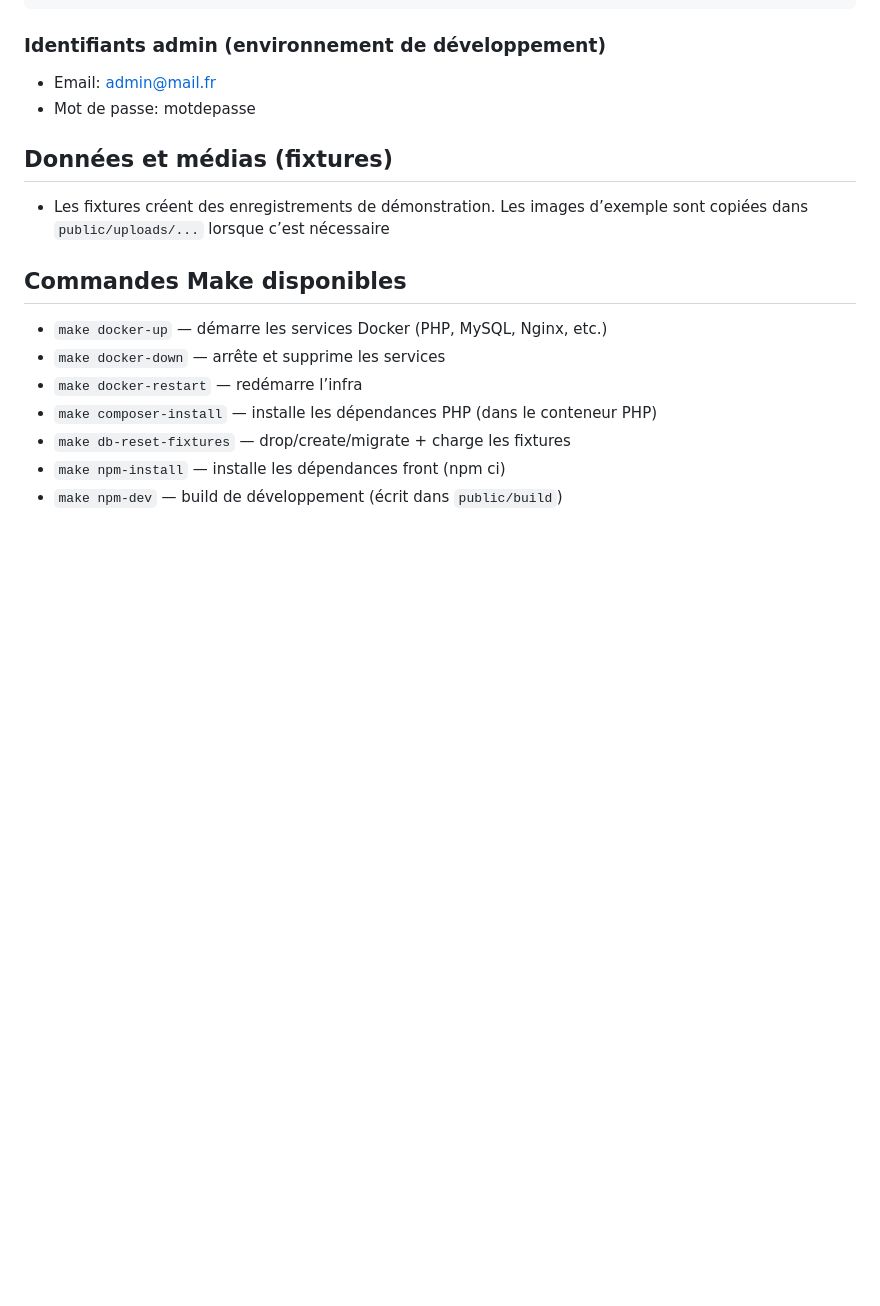
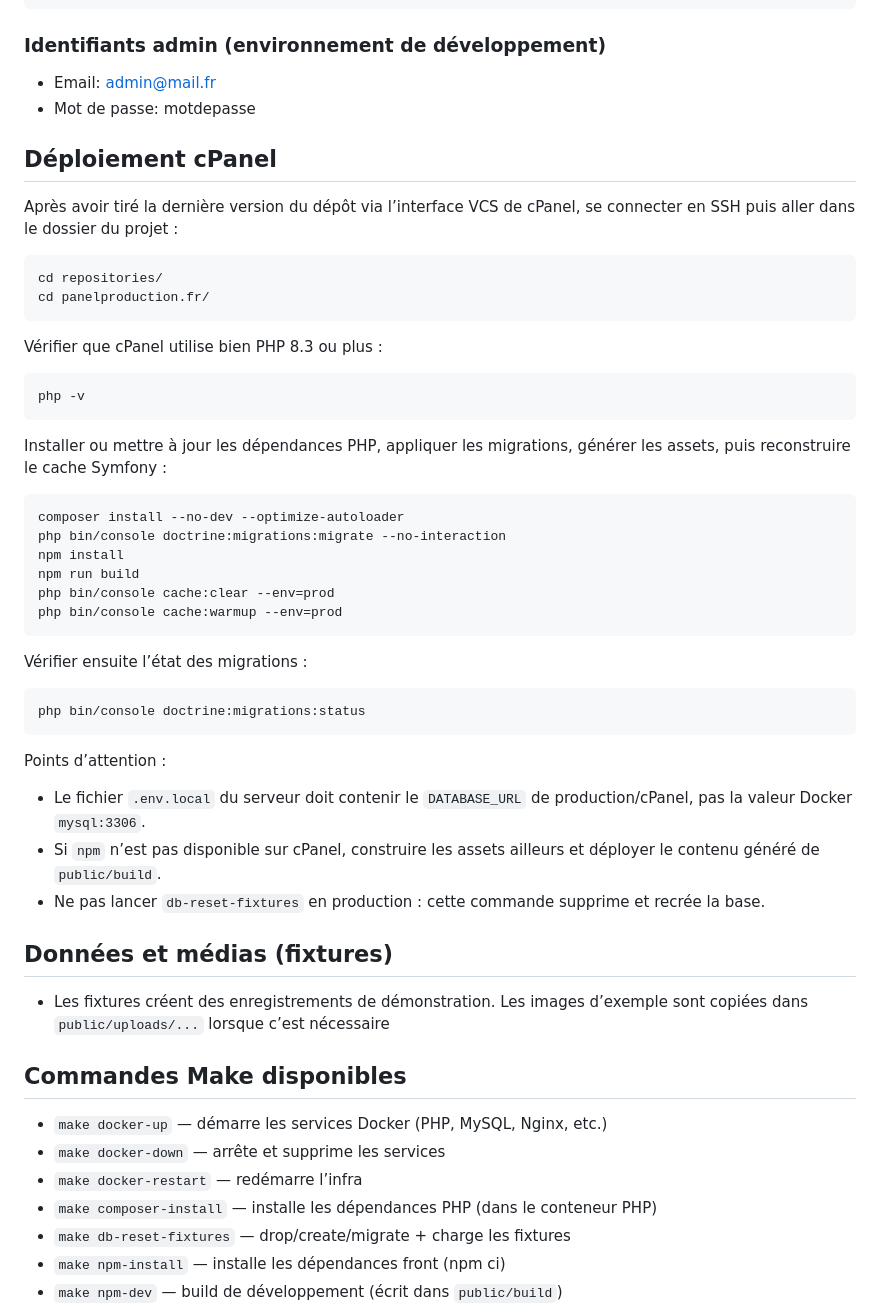
Before and after one commit to e-riff/tuttifruttiprod, a Markdown page: README.md, the part around the change. GitHub-like rendering; blank space fills up the shorter version.

Commit message:
docs(readme): add cpanel deployment steps

````diff
--- a/README.md
+++ b/README.md
@@ -43,6 +43,43 @@ make npm-dev-server
 - Mot de passe: motdepasse
 
 
+
+## Déploiement cPanel
+
+Après avoir tiré la dernière version du dépôt via l’interface VCS de cPanel, se connecter en SSH puis aller dans le dossier du projet :
+
+```bash
+cd repositories/
+cd panelproduction.fr/
+```
+
+Vérifier que cPanel utilise bien PHP 8.3 ou plus :
+
+```bash
+php -v
+```
+
+Installer ou mettre à jour les dépendances PHP, appliquer les migrations, générer les assets, puis reconstruire le cache Symfony :
+
+```bash
+composer install --no-dev --optimize-autoloader
+php bin/console doctrine:migrations:migrate --no-interaction
+npm install
+npm run build
+php bin/console cache:clear --env=prod
+php bin/console cache:warmup --env=prod
+```
+
+Vérifier ensuite l’état des migrations :
+
+```bash
+php bin/console doctrine:migrations:status
+```
+
+Points d’attention :
+- Le fichier `.env.local` du serveur doit contenir le `DATABASE_URL` de production/cPanel, pas la valeur Docker `mysql:3306`.
+- Si `npm` n’est pas disponible sur cPanel, construire les assets ailleurs et déployer le contenu généré de `public/build`.
+- Ne pas lancer `db-reset-fixtures` en production : cette commande supprime et recrée la base.
 
 ## Données et médias (fixtures)
 - Les fixtures créent des enregistrements de démonstration. Les images d’exemple sont copiées dans `public/uploads/...` lorsque c’est nécessaire
````
